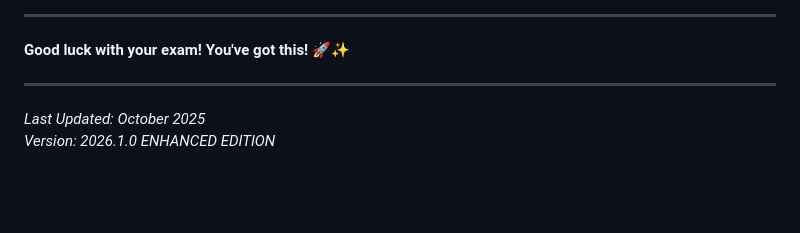
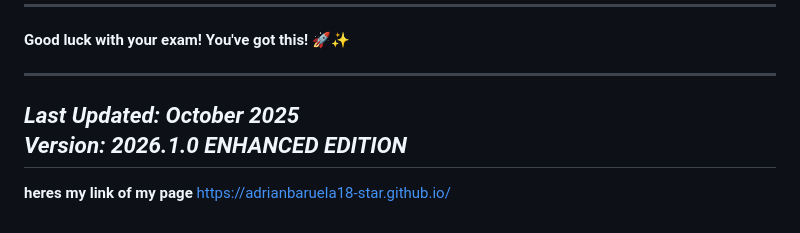
Before and after one commit to adrianbaruela18-star/adrianbaruela18-star.github.io, a Markdown page: README.md, the part around the change. GitHub-like rendering; blank space fills up the shorter version.

```diff
--- a/README.md
+++ b/README.md
@@ -402,3 +402,6 @@ This portfolio is created for Adrian Dela Cruz's midterm examination.
 
 *Last Updated: October 2025*
 *Version: 2026.1.0 ENHANCED EDITION*
+---
+**heres my link of my page**
+https://adrianbaruela18-star.github.io/
```
